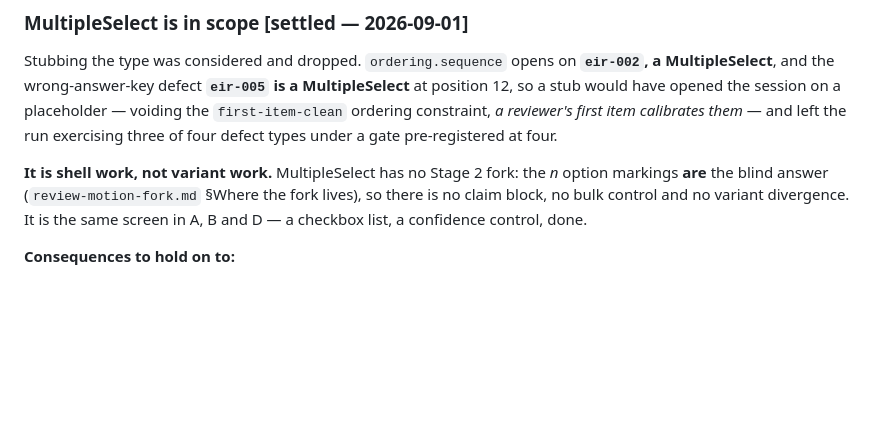
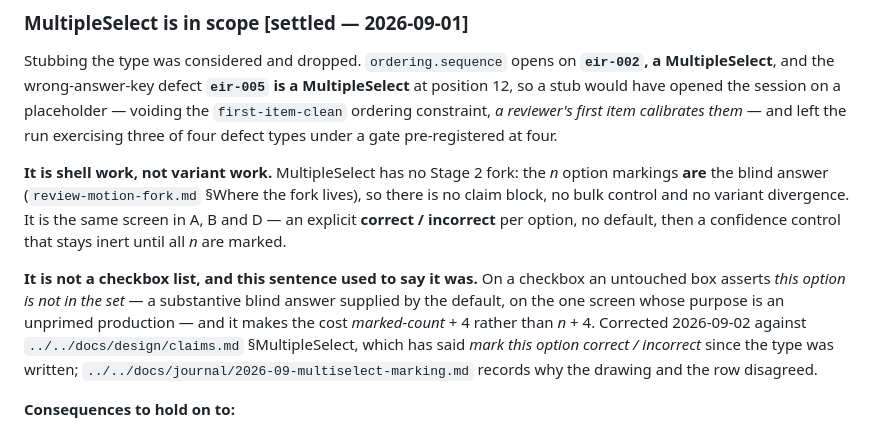
Before and after one commit to mossglenn/coqui, a Markdown page: prototypes/phase-2/README.md, the part around the change. GitHub-like rendering; blank space fills up the shorter version.

```diff
--- a/prototypes/phase-2/README.md
+++ b/prototypes/phase-2/README.md
@@ -55,8 +55,16 @@ defect types under a gate pre-registered at four.
 
 **It is shell work, not variant work.** MultipleSelect has no Stage 2 fork: the *n* option markings
 **are** the blind answer (`review-motion-fork.md` §Where the fork lives), so there is no claim
-block, no bulk control and no variant divergence. It is the same screen in A, B and D — a checkbox
-list, a confidence control, done.
+block, no bulk control and no variant divergence. It is the same screen in A, B and D — an explicit
+**correct / incorrect** per option, no default, then a confidence control that stays inert until all
+*n* are marked.
+
+**It is not a checkbox list, and this sentence used to say it was.** On a checkbox an untouched box
+asserts *this option is not in the set* — a substantive blind answer supplied by the default, on the
+one screen whose purpose is an unprimed production — and it makes the cost *marked-count* + 4 rather
+than *n* + 4. Corrected 2026-09-02 against `../../docs/design/claims.md` §MultipleSelect, which has
+said *mark this option correct / incorrect* since the type was written;
+`../../docs/journal/2026-09-multiselect-marking.md` records why the drawing and the row disagreed.
 
 **Consequences to hold on to:**
 
```
Also changed, not shown: docs/journal/2026-09-multiselect-marking.md (+12 -0 lines).
